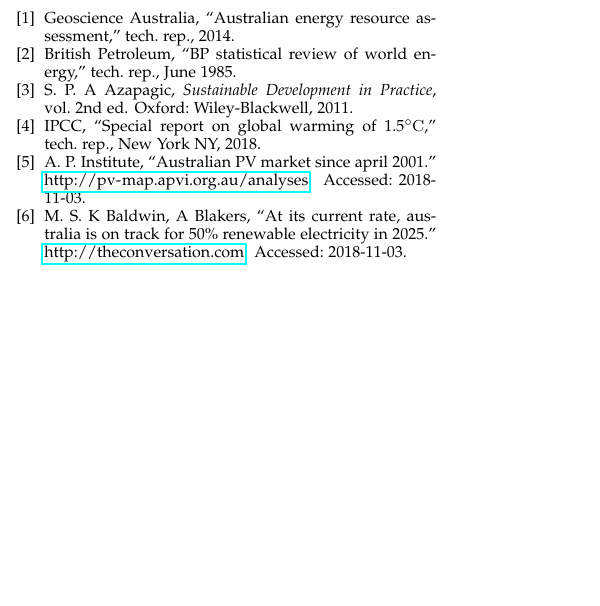
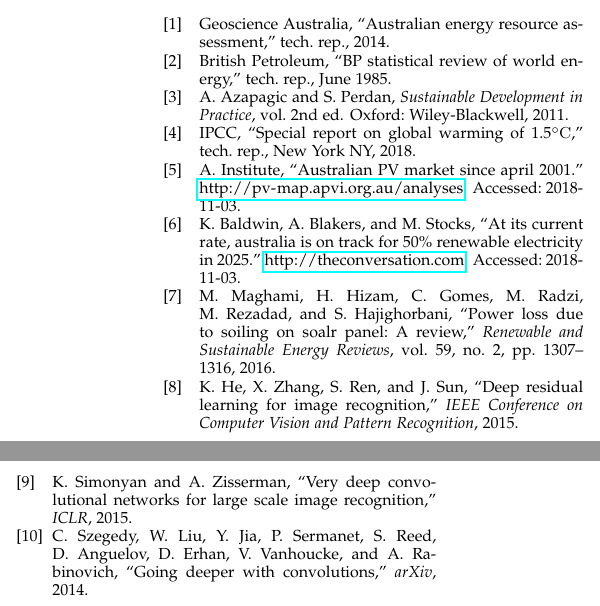
Before and after one commit to skreynolds/RoboND_reports, a LaTeX paper (06_inference_project/06_inference_project.tex, which reads 06_inference_project/my_bib.bib): part of one column of page 2 of 2 before the commit and two parts of the columns of page 3 of 3 after it, the two joined at a grey line, cut so that both start at the same text, the shorter picture padded with empty space. The pictures show the PDF file 06_inference_project/06_inference_project.pdf that the author committed with the source.

Commit message:
Update document - added information about CNN and application to document

```diff
--- a/06_inference_project/my_bib.bib
+++ b/06_inference_project/my_bib.bib
@@ -12,7 +12,7 @@ month = {June}
 }
 
 @book{Azapagic:2011 ,
-author = {A Azapagic, S Perdan},
+author = {A Azapagic and S Perdan},
 title = {Sustainable Development in Practice},
 volume = {2nd ed.},
 publisher = {Wiley-Blackwell},
@@ -29,14 +29,22 @@ year = {2018}
 
 @misc{APVI:2018,
 title = {Australian {PV} market since April 2001},
-  author = {Australian {PV} Institute},
+author = {{Australian PV} Institute},
 howpublished = {\url{http://pv-map.apvi.org.au/analyses}},
 note = {Accessed: 2018-11-03}
 }
 
 @misc{Baldwin:2018,
 title = {At its current rate, Australia is on track for 50\% renewable electricity in 2025},
-  author = {K Baldwin, A Blakers, M Stocks},
+author = {K Baldwin and A Blakers and M Stocks},
 howpublished = {\url{http://theconversation.com}},
 note = {Accessed: 2018-11-03}
 }
+
+@article{Maghami:2016,
+author = {M Maghami and H Hizam and C Gomes and M Radzi and M Rezadad and S Hajighorbani},
+title = {Power loss due to soiling on soalr panel: A review},
+journal = {Renewable and Sustainable Energy Reviews},
+volume = {59},
+year = {2016},
+number = {2},
@@ -42,0 +56,18 @@ year = {2018}
+title = {Deep Residual Learning for Image Recognition},
+journal = {IEEE Conference on Computer Vision and Pattern Recognition},
+year = {2015}
+}
+
+@article{Simonyan:2015,
+author = {K Simonyan and A Zisserman},
+title = {Very Deep Convolutional Networks for Large Scale Image Recognition},
+journal = {ICLR},
+year = {2015}
+}
+
+@article{Szegedy:2014,
+author = {C Szegedy and W Liu and Y Jia and P Sermanet and S Reed and D Anguelov and D Erhan and V Vanhoucke and A Rabinovich},
+title = {Going deeper with convolutions},
+journal = {arXiv},
+year = {2014}
+}
```
Also changed, not shown: 06_inference_project/06_inference_project.tex (+19 -7 lines), 06_inference_project/06_inference_project.bbl, 06_inference_project/06_inference_project.pdf, 06_inference_project/my_bib.bib (5 more changed lines), 2 other files. Lines whose indentation alone changed are shown as unchanged.
